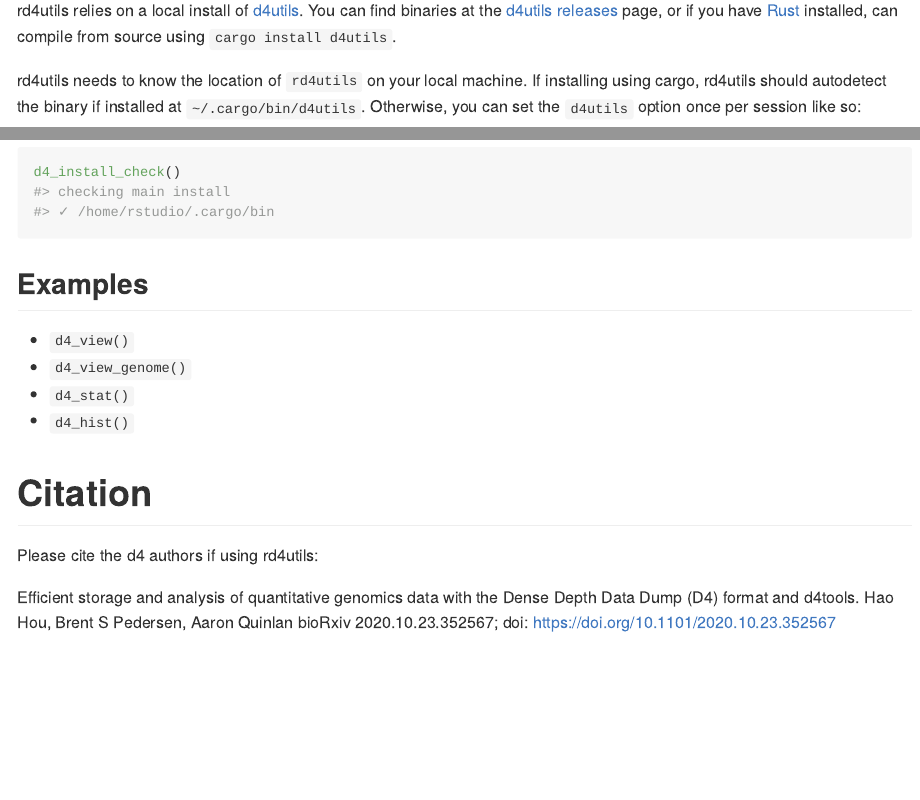
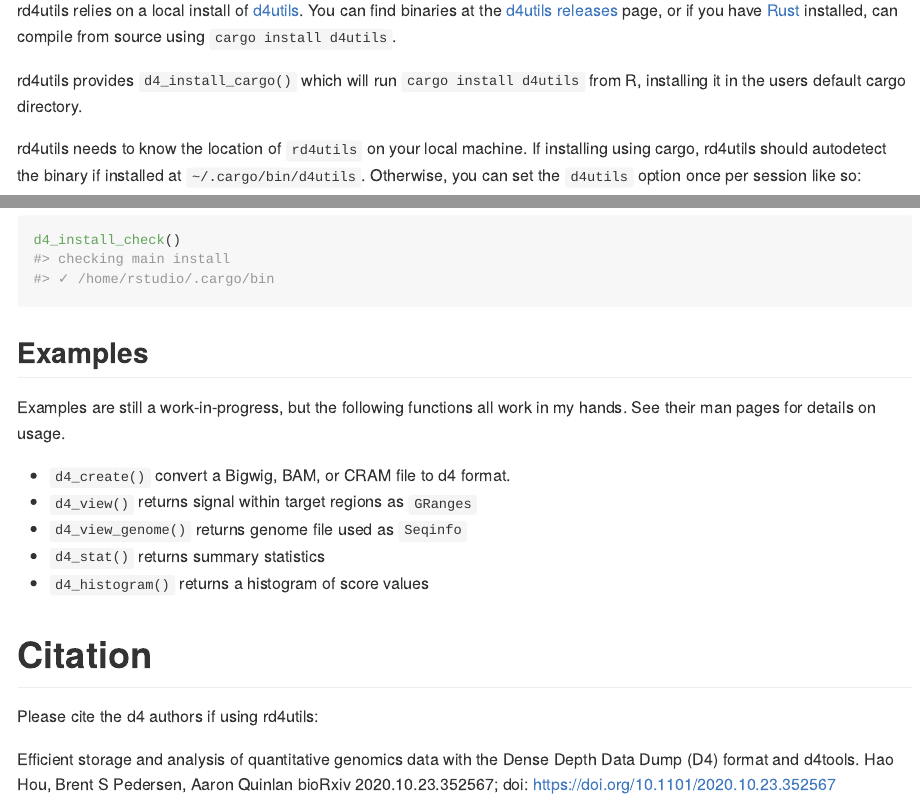
Before and after one commit to snystrom/rd4tools, an R Markdown document (README.Rmd): the page in a window 1100 px wide, from 560 px down, and a second part further down, joined at a grey line. The pictures show the output file README.md that the author committed with the source, drawn offline in the style of GitHub; badge pictures from the web are left out.

Commit message:
Update docs, modify d4_create behavior.

```diff
--- a/README.Rmd
+++ b/README.Rmd
@@ -44,6 +45,9 @@ rd4utils relies on a local install of
 have [Rust](https://www.rust-lang.org/tools/install) installed, can compile from
 source using `cargo install d4utils`.
 
+rd4utils provides `d4_install_cargo()` which will run `cargo install d4utils`
+from R, installing it in the users default cargo directory.
+
 rd4utils needs to know the location of `rd4utils` on your local machine. If
 installing using cargo, rd4utils should autodetect the binary if installed at
 `~/.cargo/bin/d4utils`. Otherwise, you can set the `d4utils` option once per
@@ -61,10 +65,14 @@ d4_install_check()
 
 ## Examples
 
- - `d4_view()`
- - `d4_view_genome()`
- - `d4_stat()`
- - `d4_hist()`
+Examples are still a work-in-progress, but the following functions all work in
+my hands. See their man pages for details on usage.
+
+ - `d4_create()` convert a Bigwig, BAM, or CRAM file to d4 format.
+ - `d4_view()` returns signal within target regions as `GRanges`
+ - `d4_view_genome()` returns genome file used as `Seqinfo`
+ - `d4_stat()` returns summary statistics
+ - `d4_histogram()` returns a histogram of score values
 
 # Citation
 
```
Also changed, not shown: R/utils.R (+13 -3 lines), README.md, README.Rmd (1 more changed lines), 9 other files.
